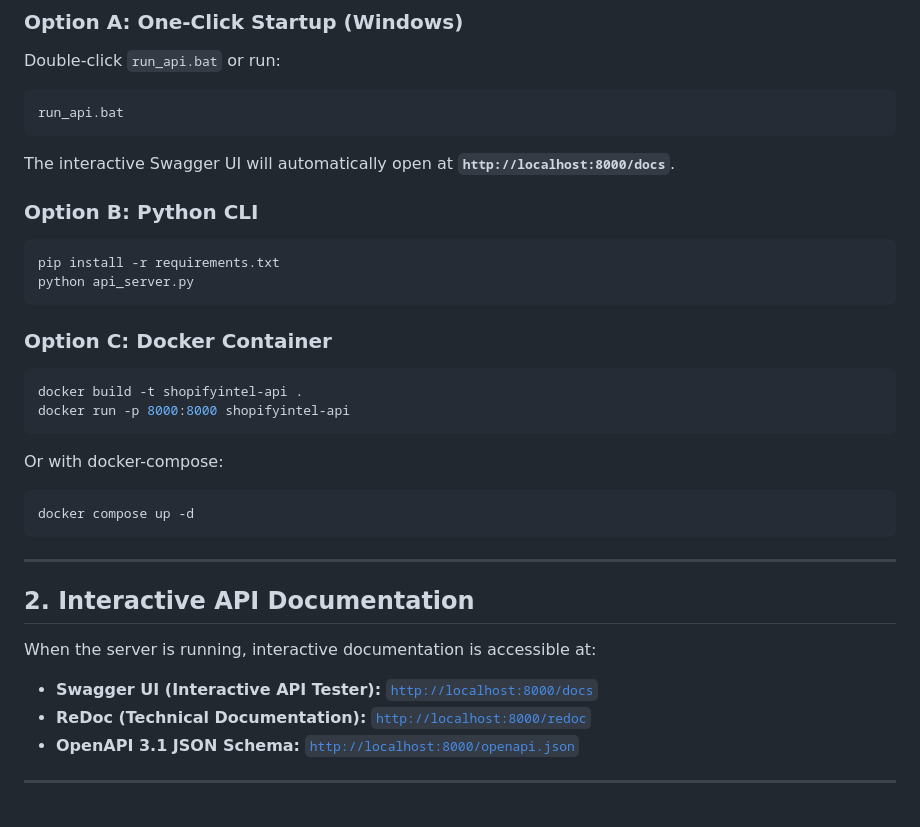
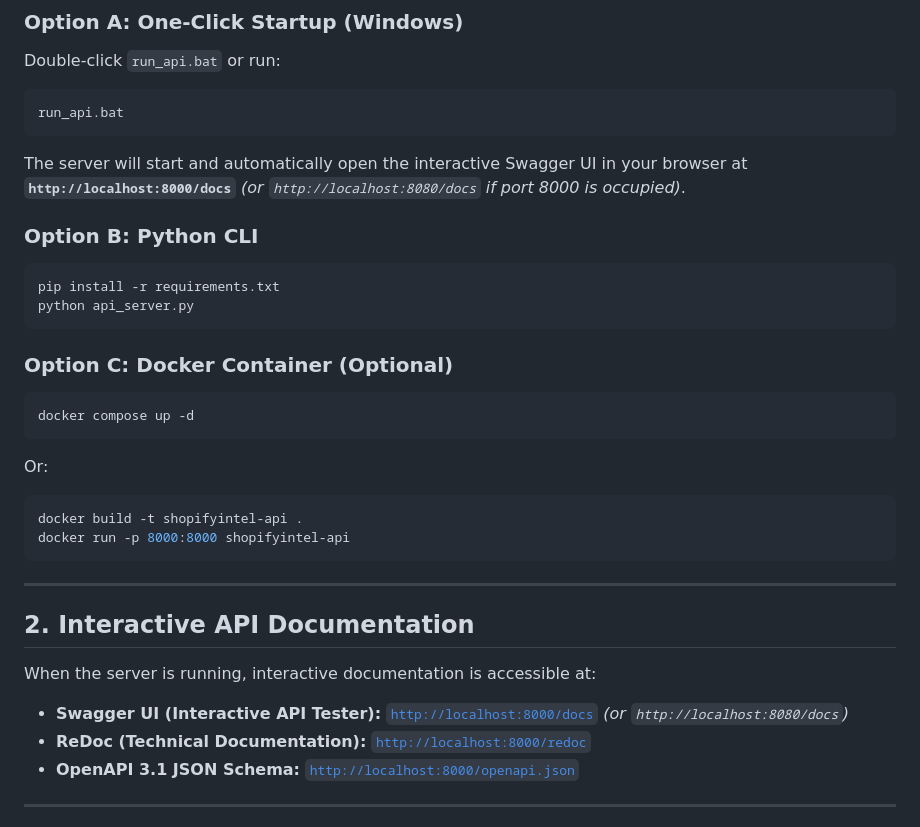
Before and after one commit to Ali-seeker/ShopifyIntel-Pro, a Markdown page: API_DOCUMENTATION.md, the part around the change. GitHub-like rendering.

Commit message:
Update API documentation with dynamic port 8000/8080 fallback details

````diff
--- a/API_DOCUMENTATION.md
+++ b/API_DOCUMENTATION.md
@@ -18,7 +18,7 @@ Double-click `run_api.bat` or run:
 ```cmd
 run_api.bat
 ```
-The interactive Swagger UI will automatically open at **`http://localhost:8000/docs`**.
+The server will start and automatically open the interactive Swagger UI in your browser at **`http://localhost:8000/docs`** *(or `http://localhost:8080/docs` if port 8000 is occupied)*.
 
 ### Option B: Python CLI
 ```bash
@@ -26,14 +26,14 @@ pip install -r requirements.txt
 python api_server.py
 ```
 
-### Option C: Docker Container
+### Option C: Docker Container (Optional)
+```bash
+docker compose up -d
+```
+Or:
 ```bash
 docker build -t shopifyintel-api .
 docker run -p 8000:8000 shopifyintel-api
-```
-Or with docker-compose:
-```bash
-docker compose up -d
 ```
 
 ---
@@ -41,7 +41,7 @@ docker compose up -d
 ## 2. Interactive API Documentation
 
 When the server is running, interactive documentation is accessible at:
-* **Swagger UI (Interactive API Tester):** [`http://localhost:8000/docs`](http://localhost:8000/docs)
+* **Swagger UI (Interactive API Tester):** [`http://localhost:8000/docs`](http://localhost:8000/docs) *(or `http://localhost:8080/docs`)*
 * **ReDoc (Technical Documentation):** [`http://localhost:8000/redoc`](http://localhost:8000/redoc)
 * **OpenAPI 3.1 JSON Schema:** [`http://localhost:8000/openapi.json`](http://localhost:8000/openapi.json)
 
````
